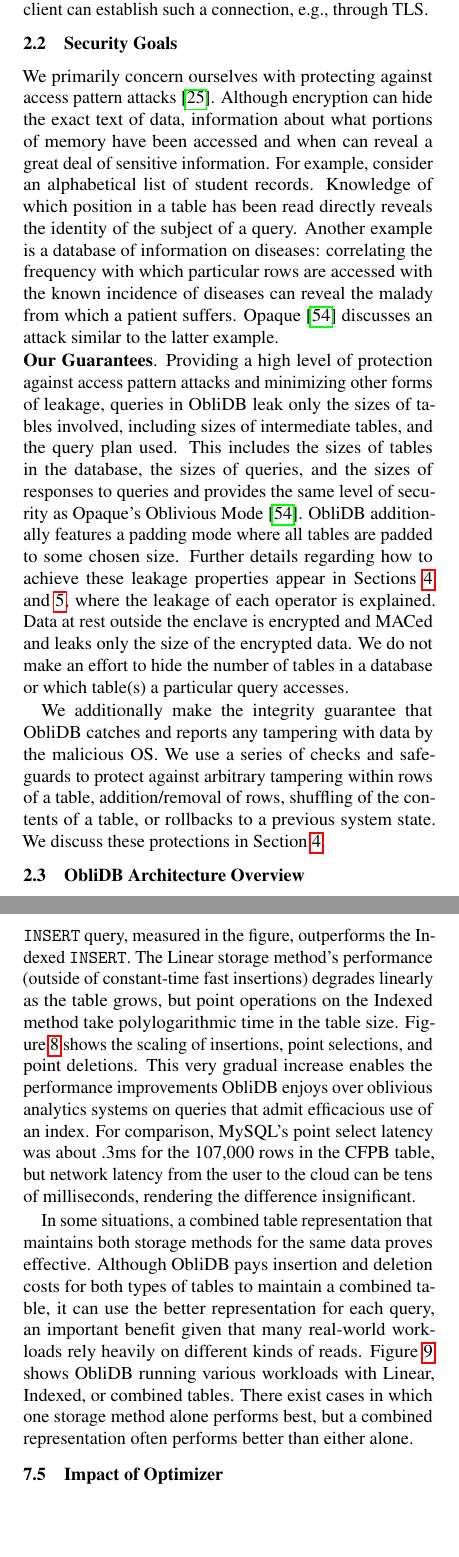
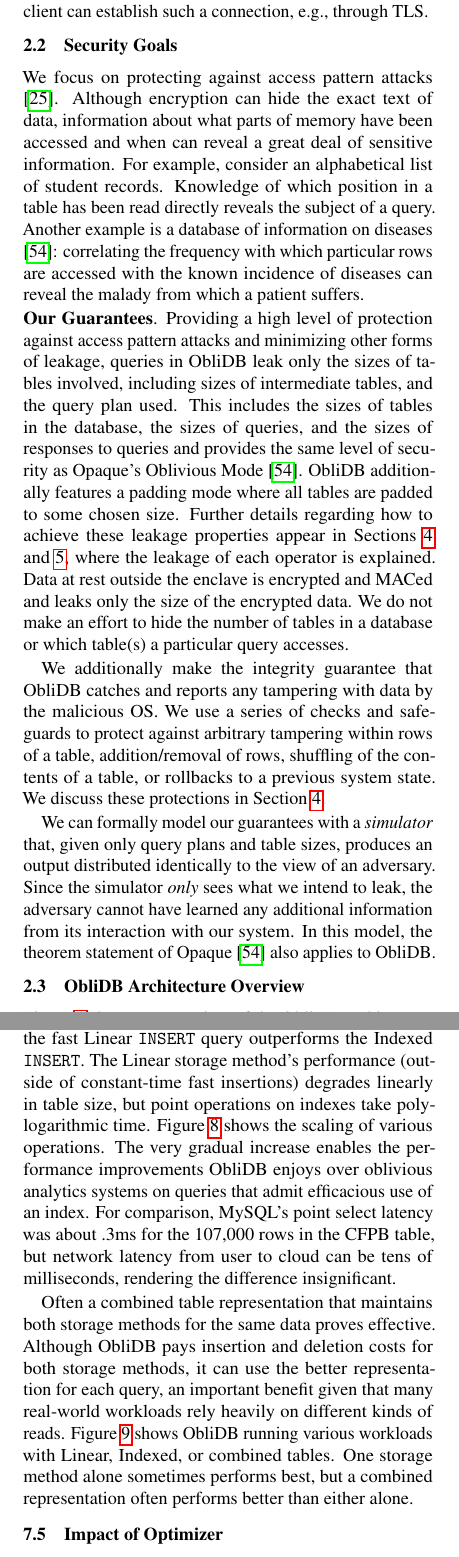
Before and after one commit to SabaEskandarian/ObliDB, a LaTeX document (paper/oramsgx.tex): two parts of the columns of pages 2 and 11 of 15, joined at a grey line, cut so that both start at the same text, the shorter picture padded with empty space. Compiled offline with pdfLaTeX; a LaTeX package or settings file that is missing is left out.

Commit message:
'formal' statement and some shrinking to fit it

```diff
--- a/paper/oramsgx.tex
+++ b/paper/oramsgx.tex
@@ -183,11 +183,13 @@ We assume the security of the trusted hardware platform in that the enclave hide
 Furthermore, we also assume a secure channel exists through which a user can send messages to the enclave. A client can establish such a connection, e.g., through TLS. \ignore{ (this is fairly straightforward with SGX), but we did not implement this for our tests, as it is not directly related to the functionality provided by \name/.}
 
 \subsection{Security Goals}
-We primarily concern ourselves with protecting against access pattern attacks \cite{IKK12}. Although encryption can hide the exact text of data, information about what portions of memory have been accessed and when can reveal a great deal of sensitive information. For example, consider an alphabetical list of student records. Knowledge of which position in a table has been read directly reveals the identity of the subject of a query. Another example is a database of information on diseases: correlating the frequency with which particular rows are accessed with the known incidence of diseases can reveal the malady from which a patient suffers. Opaque \cite{ZDB+17} discusses an attack similar to the latter example.
+We focus on protecting against access pattern attacks \cite{IKK12}. Although encryption can hide the exact text of data, information about what parts of memory have been accessed and when can reveal a great deal of sensitive information. For example, consider an alphabetical list of student records. Knowledge of which position in a table has been read directly reveals the subject of a query. Another example is a database of information on diseases \cite{ZDB+17}: correlating the frequency with which particular rows are accessed with the known incidence of diseases can reveal the malady from which a patient suffers.
 
 \noindent \textbf{Our Guarantees}. Providing a high level of protection against access pattern attacks and minimizing other forms of leakage, queries in \name/ leak only the sizes of tables involved, including sizes of intermediate tables, and the query plan used. This includes the sizes of tables in the database, the sizes of queries, and the sizes of responses to queries and provides the same level of security as Opaque's Oblivious Mode~\cite{ZDB+17}. \name/ additionally features a padding mode where all tables are padded to some chosen size. Further details regarding how to achieve these leakage properties appear in Sections~\ref{oblivData} and~\ref{oblivOps}, where the leakage of each operator is explained. Data at rest outside the enclave is encrypted and MACed and leaks only the size of the encrypted data. We do not make an effort to hide the number of tables in a database or which table(s) a particular query accesses.
 
 We additionally make the integrity guarantee that \name/ catches and reports any tampering with data by the malicious OS. We use a series of checks and safeguards to protect against arbitrary tampering within rows of a table, addition/removal of rows, shuffling of the contents of a table, or rollbacks to a previous system state. We discuss these protections in Section~\ref{oblivData}.
+
+We can formally model our guarantees with a \emph{simulator} that, given only query plans and table sizes, produces an output distributed identically to the view of an adversary. Since the simulator \emph{only} sees what we intend to leak, the adversary cannot have learned any additional information from its interaction with our system. In this model, the theorem statement of Opaque \cite{ZDB+17} also applies to \name/.
 
 \subsection{\name/ Architecture Overview}
 \begin{figure}
@@ -764,9 +766,9 @@ We also tested scan-based queries against the Indexed storage method. They perfo
 We compare \name/'s oblivious index to the searchable symmetric encryption (SSE) scheme Sophos~\cite{Bost16} in Figure~\ref{figSophos}. Sophos does not provide obliviousness guarantees, meaning it leaks access patterns. It does provide a good point of comparison for the performance of our SGX-based oblivious indexes with a non-SGX based, non-oblivious index that still provides some privacy. We compare on simulated data because Sophos only supports exact keyword searches. We compare against numbers reported in the Sophos paper for a 1.4 million row table using a more powerful machine than ours: an Intel Core i7 4790K 4.00GHz CPU with 8 logical cores and 16GB of RAM running on OS X.10. Despite the difference in hardware and the fact the Sophos is multithreaded, \name/ outperforms Sophos by 22.6-24.6$\times$. We observe that the performance tipping point between Indexed and Linear storage methods in this experiment arrives between $10^4$ and $10^5$ rows, and \name/'s performance on larger queries beyond that point would remain constant. \name/ performs better than Sophos because although it uses ORAM for each memory access, it does not need to execute any costly public-key cryptographic operations, only needing AES to encrypt and decrypt blocks.
 
 \subsection{Table Representation Choices}
-By providing two storage methods and optimizing queries based on a first pass over data, \name/ to makes meaningful performance improvements for diverse queries. Figure~\ref{figC1} compares our storage methods on \texttt{SELECT} (hash algorithm), \texttt{GROUP BY} (low-cardinality), \texttt{INSERT}, \texttt{DELETE}, and \texttt{UPDATE} queries. Linear scans perform better when the cost of the scan is amortized over more rows returned, but smaller queries perform significantly better using an index. Indexed \texttt{DELETE} and \texttt{UPDATE} queries significantly outperform their linear counterparts, but the fast Linear \texttt{INSERT} query, measured in the figure, outperforms the Indexed \texttt{INSERT}. The Linear storage method's performance (outside of constant-time fast insertions) degrades linearly as the table grows, but point operations on the Indexed method take polylogarithmic time in the table size. Figure~\ref{figScaling} shows the scaling of insertions, point selections, and point deletions. This very gradual increase enables the performance improvements \name/ enjoys over oblivious analytics systems on queries that admit efficacious use of an index. For comparison, MySQL's point select latency was about .3ms for the 107,000 rows in the CFPB table, but network latency from the user to the cloud can be tens of milliseconds, rendering the difference insignificant.
+By providing two storage methods and optimizing queries based on a first pass over data, \name/ to makes meaningful performance improvements for diverse queries. Figure~\ref{figC1} compares our storage methods on \texttt{SELECT} (hash algorithm), \texttt{GROUP BY} (low-cardinality), \texttt{INSERT}, \texttt{DELETE}, and \texttt{UPDATE} queries. Linear scans perform better when more rows are returned, but smaller queries perform significantly better using an index. Indexed \texttt{DELETE} and \texttt{UPDATE} queries outperform their linear counterparts, but the fast Linear \texttt{INSERT} query outperforms the Indexed \texttt{INSERT}. The Linear storage method's performance (outside of constant-time fast insertions) degrades linearly in table size, but point operations on indexes take polylogarithmic time. Figure~\ref{figScaling} shows the scaling of various operations. The very gradual increase enables the performance improvements \name/ enjoys over oblivious analytics systems on queries that admit efficacious use of an index. For comparison, MySQL's point select latency was about .3ms for the 107,000 rows in the CFPB table, but network latency from user to cloud can be tens of milliseconds, rendering the difference insignificant.
 
-In some situations, a combined table representation that maintains both storage methods for the same data proves effective. Although \name/ pays insertion and deletion costs for both types of tables to maintain a combined table, it can use the better representation for each query, an important benefit given that many real-world workloads rely heavily on different kinds of reads. Figure~\ref{figworkload} shows \name/ running various workloads with Linear, Indexed, or combined tables. There exist cases in which one storage method alone performs best, but a combined representation often performs better than either alone.
+Often a combined table representation that maintains both storage methods for the same data proves effective. Although \name/ pays insertion and deletion costs for both storage methods, it can use the better representation for each query, an important benefit given that many real-world workloads rely heavily on different kinds of reads. Figure~\ref{figworkload} shows \name/ running various workloads with Linear, Indexed, or combined tables. One storage method alone sometimes performs best, but a combined representation often performs better than either alone.
 \begin{figure}
 \small
 \centering
```
Also changed, not shown: paper/oramsgx.pdf.
